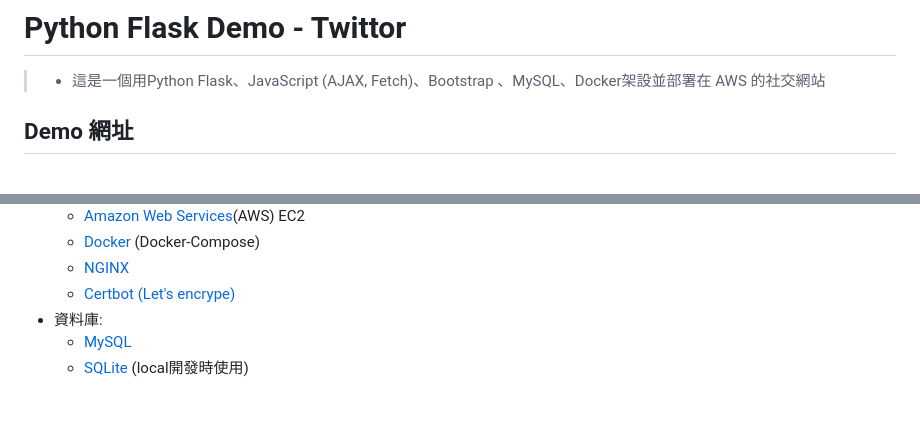
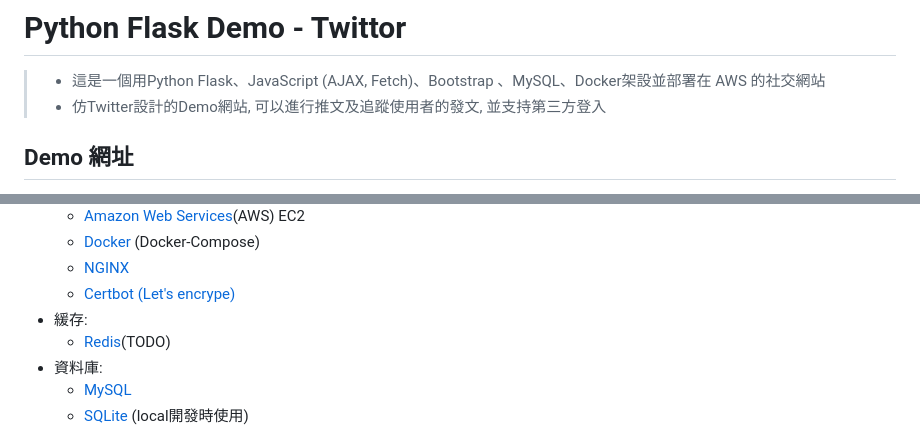
Before and after one commit to chchchuang/Python-Flask-Demo_Twittor, a Markdown page: README.md, 2 parts joined by grey strips. GitHub-like rendering; blank space fills up the shorter version.

```diff
--- a/README.md
+++ b/README.md
@@ -1,6 +1,7 @@
 # Python Flask Demo - Twittor
 
 >* 這是一個用Python Flask、JavaScript (AJAX, Fetch)、Bootstrap 、MySQL、Docker架設並部署在 AWS 的社交網站
+>* 仿Twitter設計的Demo網站, 可以進行推文及追蹤使用者的發文, 並支持第三方登入
 
 ## Demo 網址
 
@@ -32,6 +33,8 @@
   * [Docker](https://www.docker.com/) (Docker-Compose)
   * [NGINX](https://www.nginx.com/)
   * [Certbot (Let's encrype)](https://certbot.eff.org/)
+* 緩存:
+  * [Redis](https://redis.io/)(TODO)
 * 資料庫:
   * [MySQL](https://www.mysql.com/)
   * [SQLite](https://www.sqlite.org/index.html) (local開發時使用)
```
